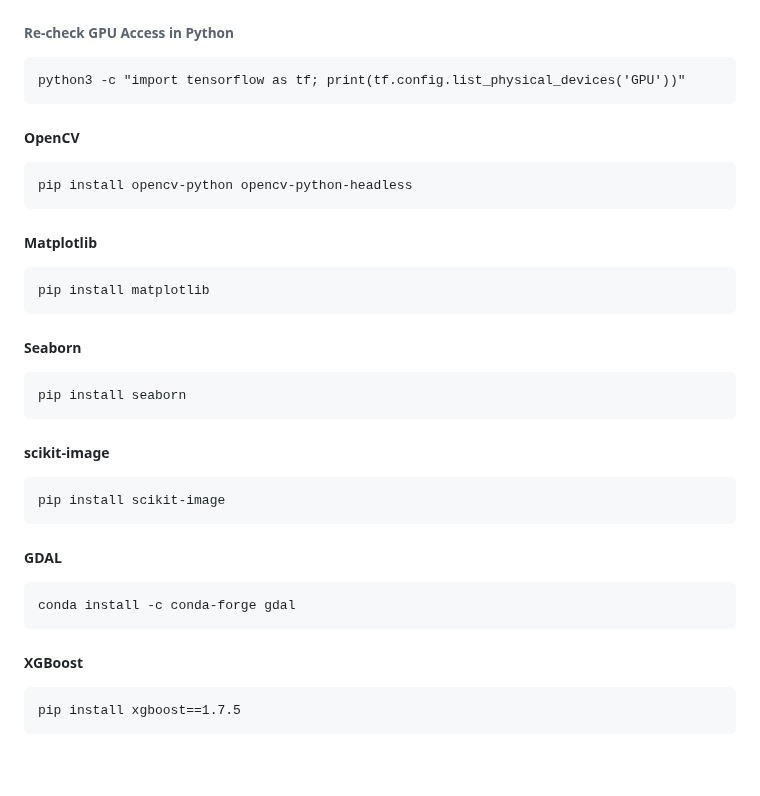
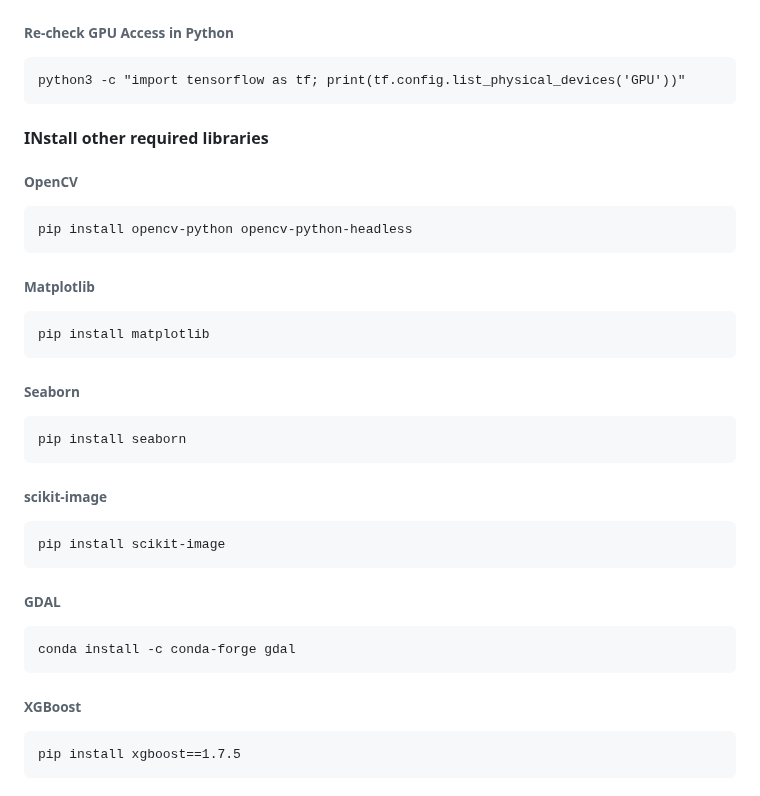
Before and after one commit to Narmilan-A/Smart-Vegetation-Mapping-Workshop, a Markdown page: Activity 3 - Model_training/Activity 3.1 - ML_environmental_setup/Activity 3.1.3 - QUT_HPC_Setup.md, the part around the change. Drawn GitHub-style; blank space fills up the shorter version.

````diff
--- a/Activity 3 - Model_training/Activity 3.1 - ML_environmental_setup/Activity 3.1.3 - QUT_HPC_Setup.md
+++ b/Activity 3 - Model_training/Activity 3.1 - ML_environmental_setup/Activity 3.1.3 - QUT_HPC_Setup.md
@@ -83,31 +83,29 @@ module load cuda/12.8.0
 python3 -c "import tensorflow as tf; print(tf.config.list_physical_devices('GPU'))"
 ```
 
+#### INstall other required libraries
 
-
-
-
-##### OpenCV
+###### OpenCV
 ```
 pip install opencv-python opencv-python-headless
 ```
-##### Matplotlib
+###### Matplotlib
 ```
 pip install matplotlib
 ```
-##### Seaborn
+###### Seaborn
 ```
 pip install seaborn
 ```
-##### scikit-image
+###### scikit-image
 ```
 pip install scikit-image
 ```
-##### GDAL
+###### GDAL
 ```
 conda install -c conda-forge gdal
 ```
-##### XGBoost
+###### XGBoost
 ```
 pip install xgboost==1.7.5
 ```
````
